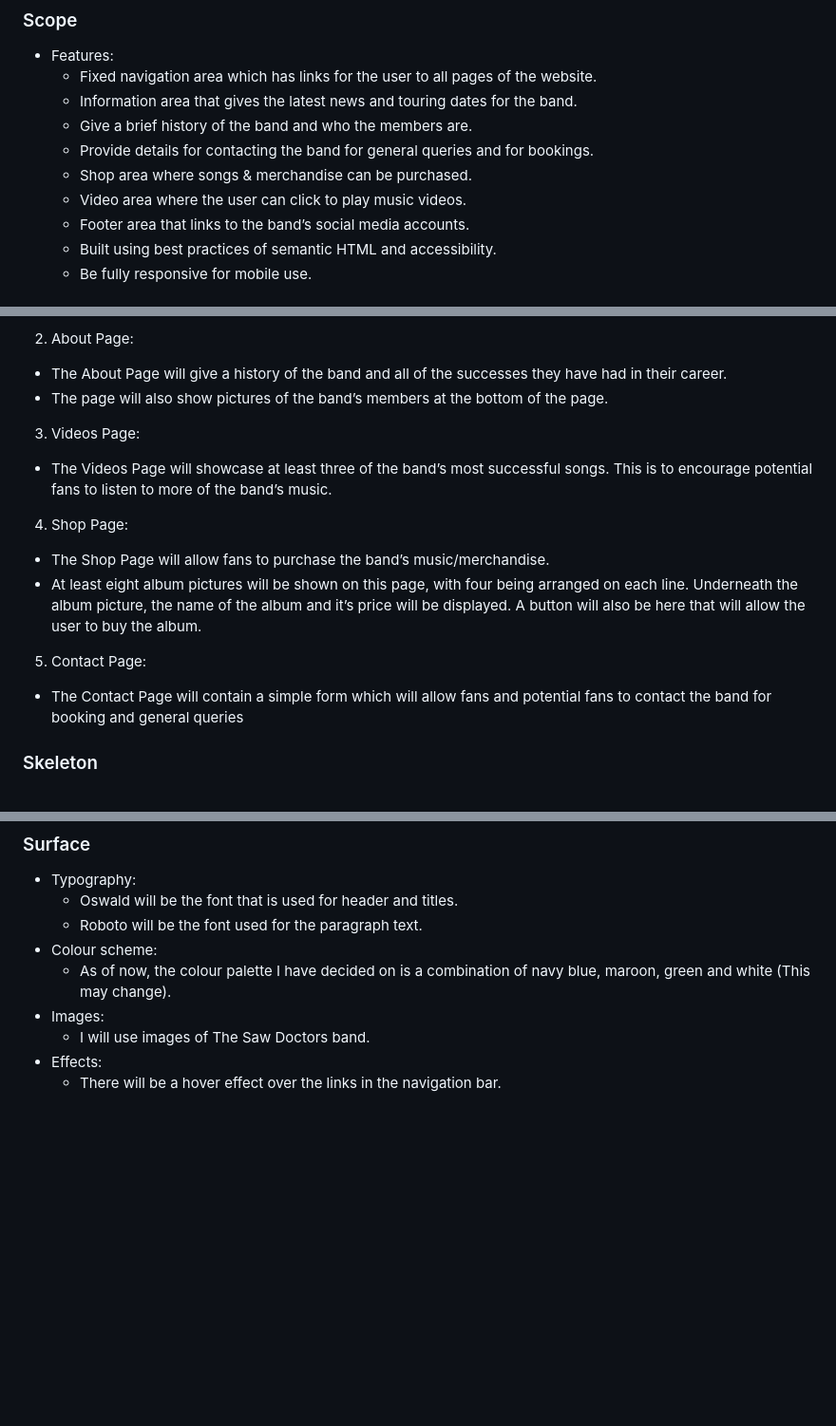
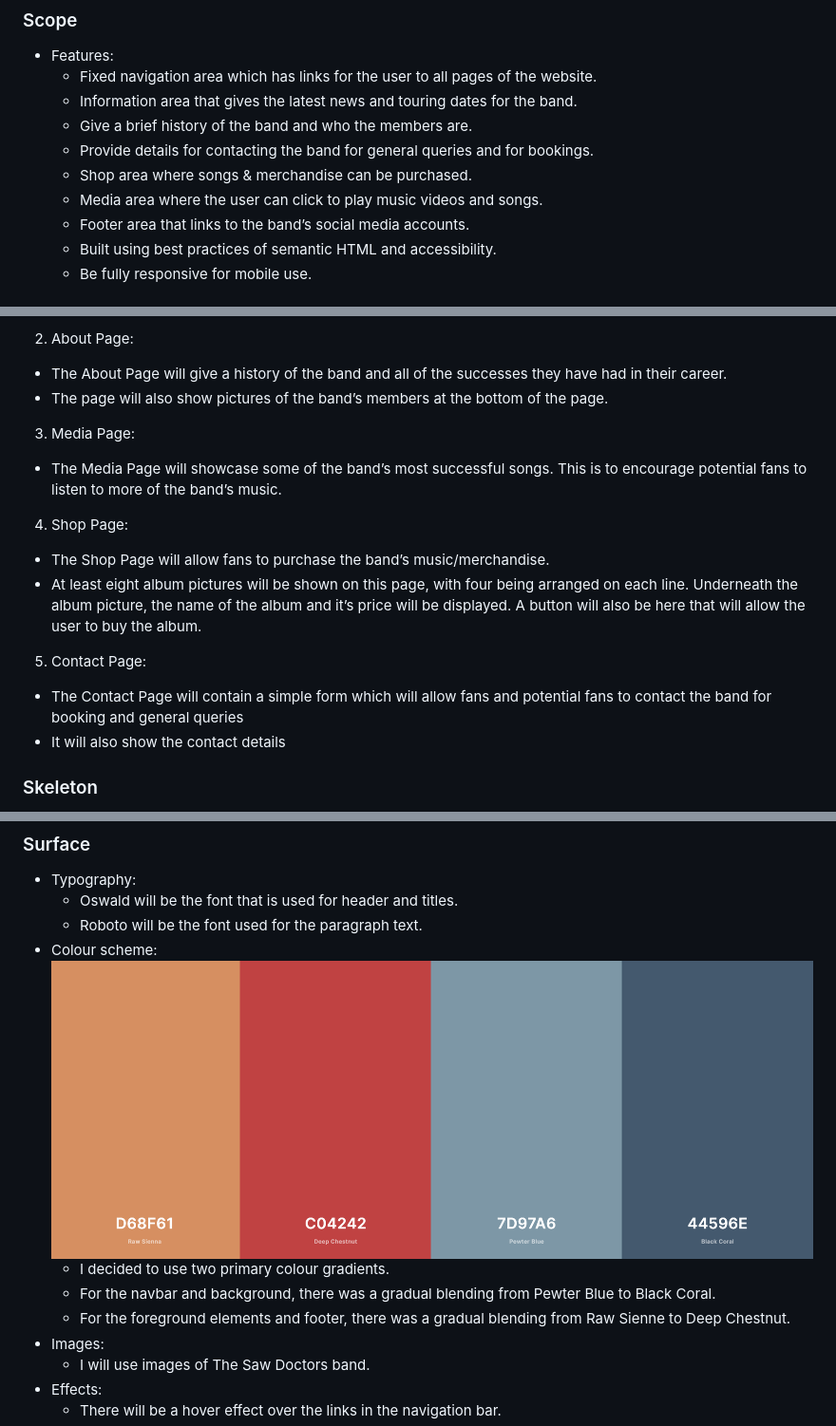
Before and after one commit to JamesSinnott1994/saw-doctors, a Markdown page: README.md, 3 parts joined by grey strips. Shown: that part at 95% size. GitHub-like rendering; pictures changed too: readme-images/colour-scheme.png (added); blank space fills up the shorter version.

Commit message:
DOCS, changes made to Scope, Structure and Surface stages of UX in readme.md

```diff
--- a/README.md
+++ b/README.md
@@ -56,7 +56,7 @@ As a **site owner**, I want:
     - Give a brief history of the band and who the members are.
     - Provide details for contacting the band for general queries and for bookings.
     - Shop area where songs & merchandise can be purchased.
-    - Video area where the user can click to play music videos.
+    - Media area where the user can click to play music videos and songs.
     - Footer area that links to the band’s social media accounts.
     - Built using best practices of semantic HTML and accessibility.
     - Be fully responsive for mobile use.
@@ -70,13 +70,14 @@ The website will be broken down into five areas in order to achieve the project
 2.	About Page:
 - The About Page will give a history of the band and all of the successes they have had in their career.
 - The page will also show pictures of the band’s members at the bottom of the page.
-3.	Videos Page:
-- The Videos Page will showcase at least three of the band’s most successful songs. This is to encourage potential fans to listen to more of the band’s music.
+3.	Media Page:
+- The Media Page will showcase some of the band’s most successful songs. This is to encourage potential fans to listen to more of the band’s music.
 4.	Shop Page:
 - The Shop Page will allow fans to purchase the band’s music/merchandise.
 - At least eight album pictures will be shown on this page, with four being arranged on each line. Underneath the album picture, the name of the album and it’s price will be displayed. A button will also be here that will allow the user to buy the album.
 5.	Contact Page:
 - The Contact Page will contain a simple form which will allow fans and potential fans to contact the band for booking and general queries
+- It will also show the contact details
 
 
 ### Skeleton
@@ -106,7 +107,10 @@ The website will be broken down into five areas in order to achieve the project
     - Oswald will be the font that is used for header and titles.
     - Roboto will be the font used for the paragraph text.
 - Colour scheme:
-    - As of now, the colour palette I have decided on is a combination of navy blue, maroon, green and white (This may change).
+    ![Colour Scheme](readme-images/colour-scheme.png)
+    - I decided to use two primary colour gradients.
+    - For the navbar and background, there was a gradual blending from Pewter Blue to Black Coral.
+    - For the foreground elements and footer, there was a gradual blending from Raw Sienne to Deep Chestnut.
 - Images:
     - I will use images of The Saw Doctors band.
 - Effects:
```
Also changed, not shown: 1 other file.
